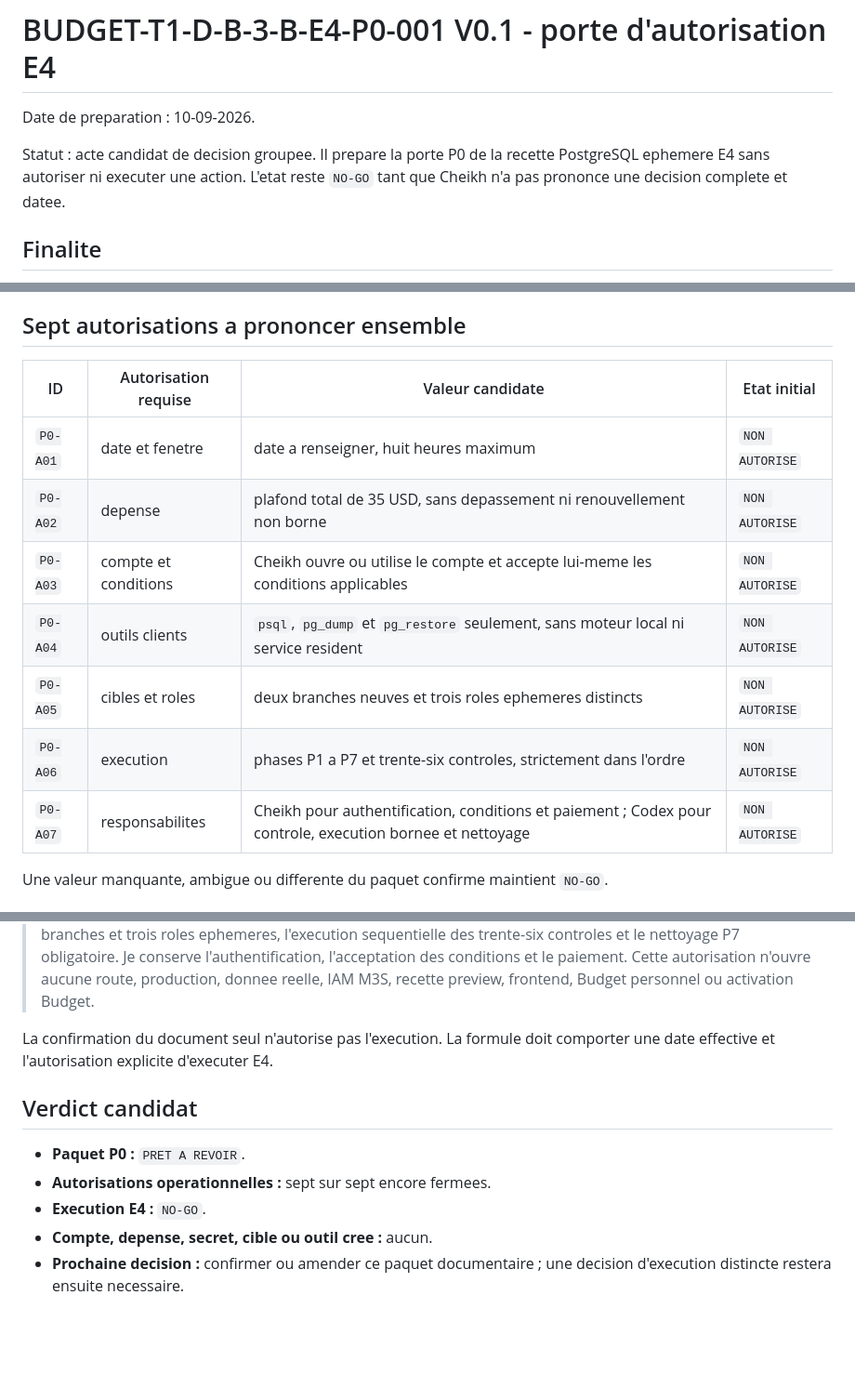
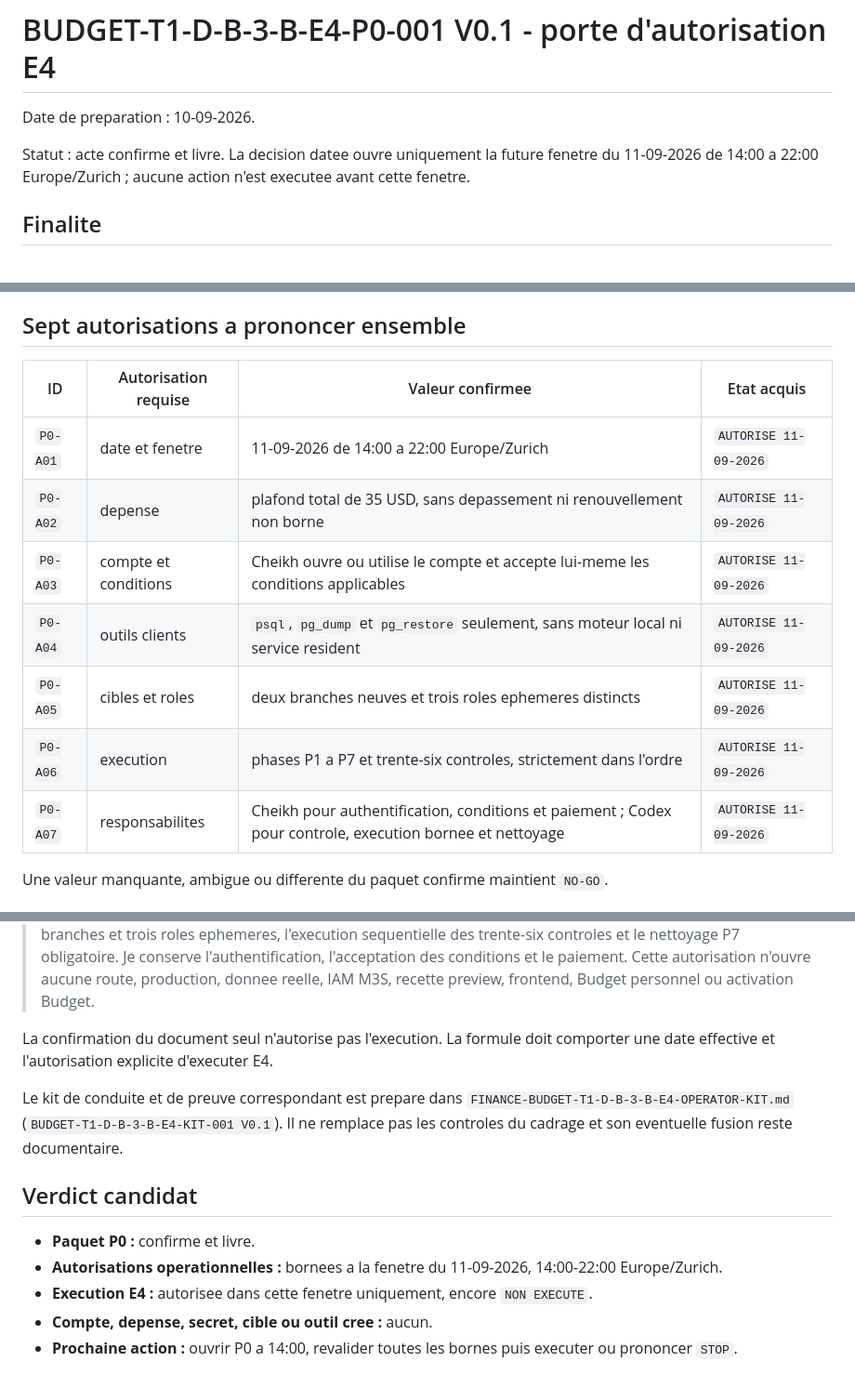
Before and after one commit to snchgroup-web/m3s-backend, a Markdown page: docs/FINANCE-BUDGET-T1-D-B-3-B-E4-P0-AUTHORIZATION.md, 3 parts joined by grey strips. Shown at 93% size. GitHub-like rendering; blank space fills up the shorter version.

Commit message:
docs(budget): prepare E4 operator kit

```diff
--- a/docs/FINANCE-BUDGET-T1-D-B-3-B-E4-P0-AUTHORIZATION.md
+++ b/docs/FINANCE-BUDGET-T1-D-B-3-B-E4-P0-AUTHORIZATION.md
@@ -2,7 +2,7 @@
 
 Date de preparation : 10-09-2026.
 
-Statut : acte candidat de decision groupee. Il prepare la porte P0 de la recette PostgreSQL ephemere E4 sans autoriser ni executer une action. L'etat reste `NO-GO` tant que Cheikh n'a pas prononce une decision complete et datee.
+Statut : acte confirme et livre. La decision datee ouvre uniquement la future fenetre du 11-09-2026 de 14:00 a 22:00 Europe/Zurich ; aucune action n'est executee avant cette fenetre.
 
 ## Finalite
 
@@ -29,15 +29,15 @@ Ces parametres ne valent ni commande, ni souscription, ni consentement contractu
 
 ## Sept autorisations a prononcer ensemble
 
-| ID | Autorisation requise | Valeur candidate | Etat initial |
+| ID | Autorisation requise | Valeur confirmee | Etat acquis |
 | --- | --- | --- | --- |
-| `P0-A01` | date et fenetre | date a renseigner, huit heures maximum | `NON AUTORISE` |
-| `P0-A02` | depense | plafond total de 35 USD, sans depassement ni renouvellement non borne | `NON AUTORISE` |
-| `P0-A03` | compte et conditions | Cheikh ouvre ou utilise le compte et accepte lui-meme les conditions applicables | `NON AUTORISE` |
-| `P0-A04` | outils clients | `psql`, `pg_dump` et `pg_restore` seulement, sans moteur local ni service resident | `NON AUTORISE` |
-| `P0-A05` | cibles et roles | deux branches neuves et trois roles ephemeres distincts | `NON AUTORISE` |
-| `P0-A06` | execution | phases P1 a P7 et trente-six controles, strictement dans l'ordre | `NON AUTORISE` |
-| `P0-A07` | responsabilites | Cheikh pour authentification, conditions et paiement ; Codex pour controle, execution bornee et nettoyage | `NON AUTORISE` |
+| `P0-A01` | date et fenetre | 11-09-2026 de 14:00 a 22:00 Europe/Zurich | `AUTORISE 11-09-2026` |
+| `P0-A02` | depense | plafond total de 35 USD, sans depassement ni renouvellement non borne | `AUTORISE 11-09-2026` |
+| `P0-A03` | compte et conditions | Cheikh ouvre ou utilise le compte et accepte lui-meme les conditions applicables | `AUTORISE 11-09-2026` |
+| `P0-A04` | outils clients | `psql`, `pg_dump` et `pg_restore` seulement, sans moteur local ni service resident | `AUTORISE 11-09-2026` |
+| `P0-A05` | cibles et roles | deux branches neuves et trois roles ephemeres distincts | `AUTORISE 11-09-2026` |
+| `P0-A06` | execution | phases P1 a P7 et trente-six controles, strictement dans l'ordre | `AUTORISE 11-09-2026` |
+| `P0-A07` | responsabilites | Cheikh pour authentification, conditions et paiement ; Codex pour controle, execution bornee et nettoyage | `AUTORISE 11-09-2026` |
 
 Une valeur manquante, ambigue ou differente du paquet confirme maintient `NO-GO`.
 
@@ -81,10 +81,12 @@ La decision pourra etre prononcee en une fois avec la formule suivante, apres re
 
 La confirmation du document seul n'autorise pas l'execution. La formule doit comporter une date effective et l'autorisation explicite d'executer E4.
 
+Le kit de conduite et de preuve correspondant est prepare dans `FINANCE-BUDGET-T1-D-B-3-B-E4-OPERATOR-KIT.md` (`BUDGET-T1-D-B-3-B-E4-KIT-001 V0.1`). Il ne remplace pas les controles du cadrage et son eventuelle fusion reste documentaire.
+
 ## Verdict candidat
 
-- **Paquet P0 :** `PRET A REVOIR`.
-- **Autorisations operationnelles :** sept sur sept encore fermees.
-- **Execution E4 :** `NO-GO`.
+- **Paquet P0 :** confirme et livre.
+- **Autorisations operationnelles :** bornees a la fenetre du 11-09-2026, 14:00-22:00 Europe/Zurich.
+- **Execution E4 :** autorisee dans cette fenetre uniquement, encore `NON EXECUTE`.
 - **Compte, depense, secret, cible ou outil cree :** aucun.
-- **Prochaine decision :** confirmer ou amender ce paquet documentaire ; une decision d'execution distincte restera ensuite necessaire.
+- **Prochaine action :** ouvrir P0 a 14:00, revalider toutes les bornes puis executer ou prononcer `STOP`.
```
Also changed, not shown: docs/FINANCE-BUDGET-T1-D-B-3-B-E4-EXECUTION-FRAMING.md (+4 -2 lines), docs/FINANCE-BUDGET-T1-D-B-3-B-E4-OPERATOR-KIT.md (added, +114 -0 lines).
